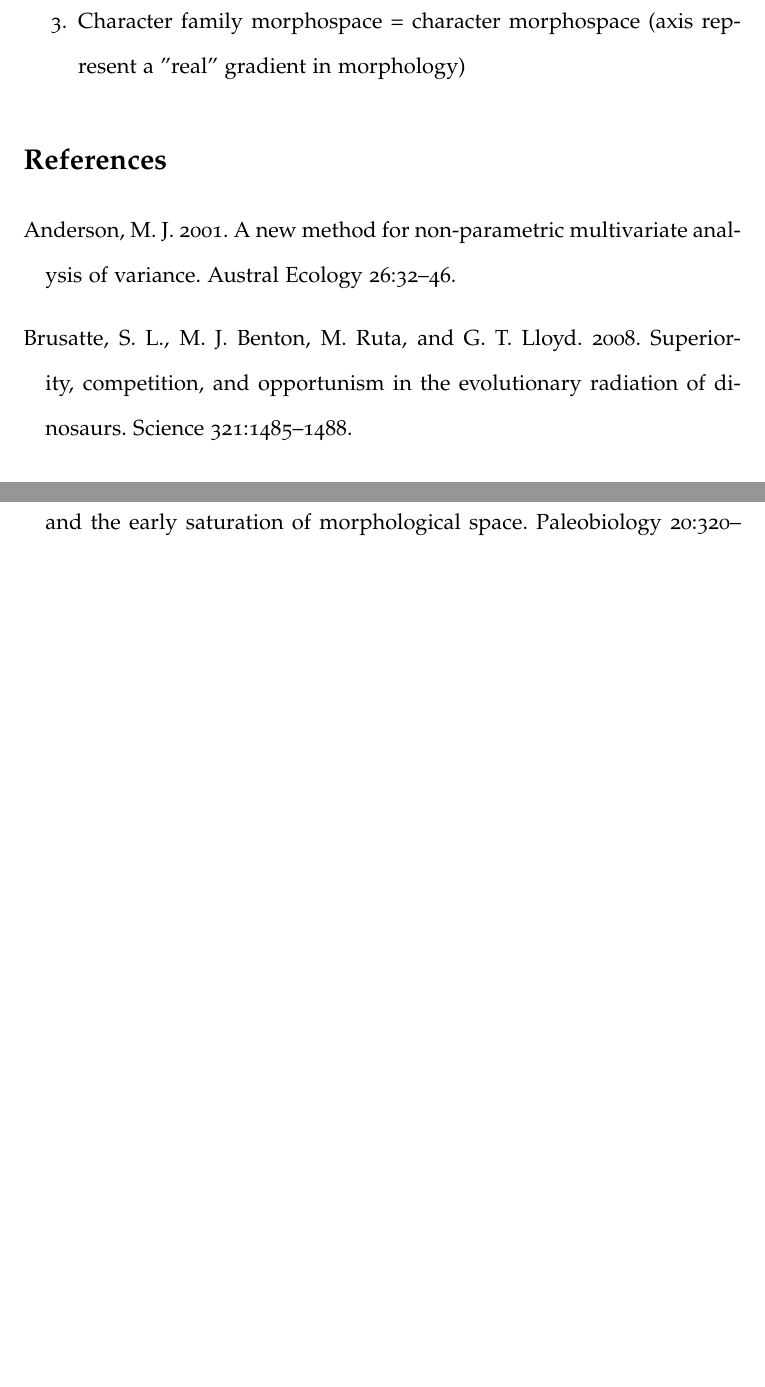
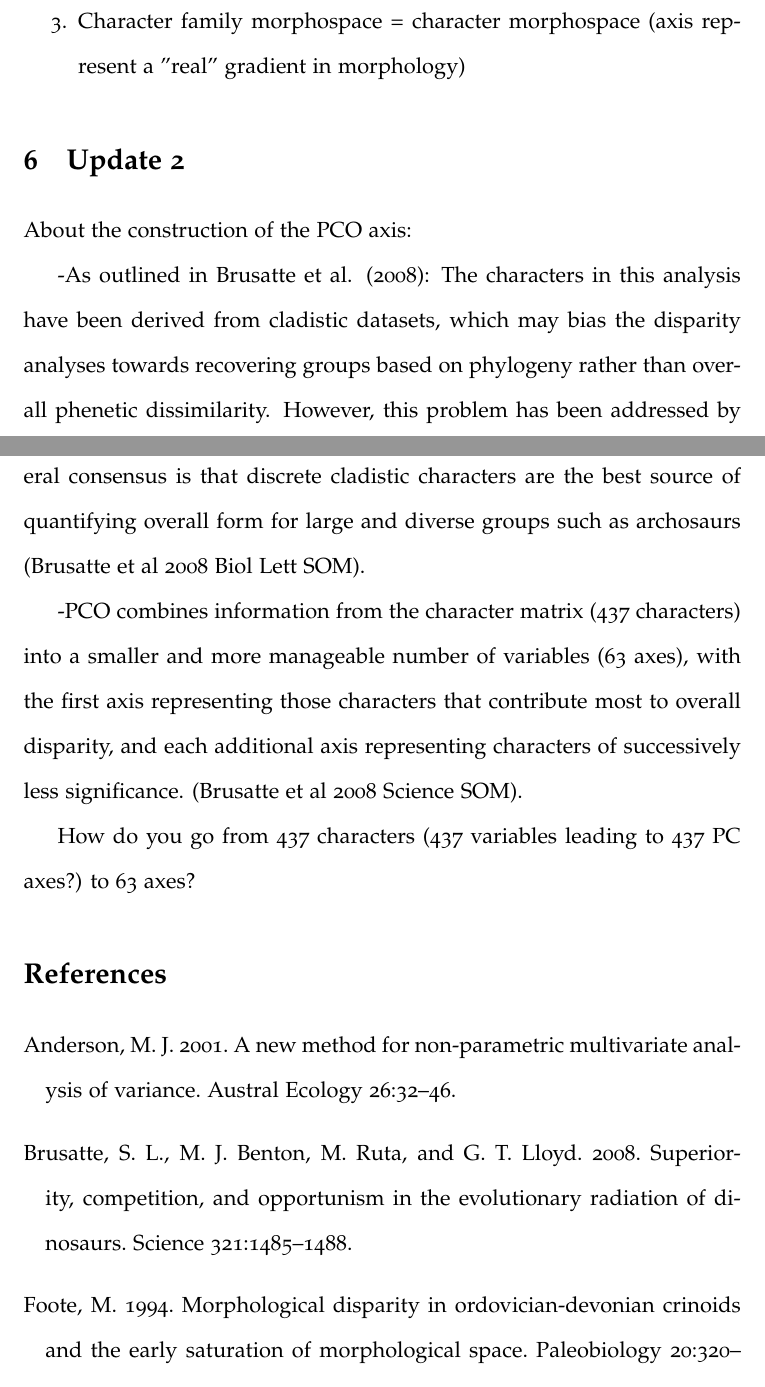
Before and after one commit to TGuillerme/SpatioTemporal_Disparity, a LaTeX document (Writing/Morphospacetime.tex): two parts of pages 3 and 4 of 4 before the commit and two parts of pages 3 and 4 of 5 after it, joined at a grey line, cut so that both start at the same text, the shorter picture padded with empty space. Compiled offline with pdfLaTeX.

Commit message:
PCO details

```diff
--- a/Writing/Morphospacetime.tex
+++ b/Writing/Morphospacetime.tex
@@ -73,6 +73,16 @@ The Rare software \citep{BIJ:BIJ455} can be used for additional informations
 \end{enumerate}
 
 
+\section{Update 2}
+About the construction of the PCO axis:
+
+-As outlined in Brusatte et al. (2008): The characters in this analysis have been derived from cladistic datasets, which may bias the disparity analyses towards recovering groups based on phylogeny rather than overall phenetic dissimilarity. However, this problem has been addressed by previous authors (e.g., Foote, 1994, 1995, 1996; Wagner, 1997), and the general consensus is that discrete cladistic characters are the best source of quantifying overall form for large and diverse groups such as archosaurs (Brusatte et al 2008 Biol Lett SOM).
+
+-PCO combines information from the character matrix (437 characters) into a smaller and more manageable number of variables (63 axes), with the first axis representing those characters that contribute most to overall disparity, and each additional axis representing characters of successively less significance. (Brusatte et al 2008 Science SOM).
+
+How do you go from 437 characters (437 variables leading to 437 PC axes?) to 63 axes?
+
+
 
 \bibliographystyle{sysbio} %don't write the suffix
 \bibliography{References}
```
